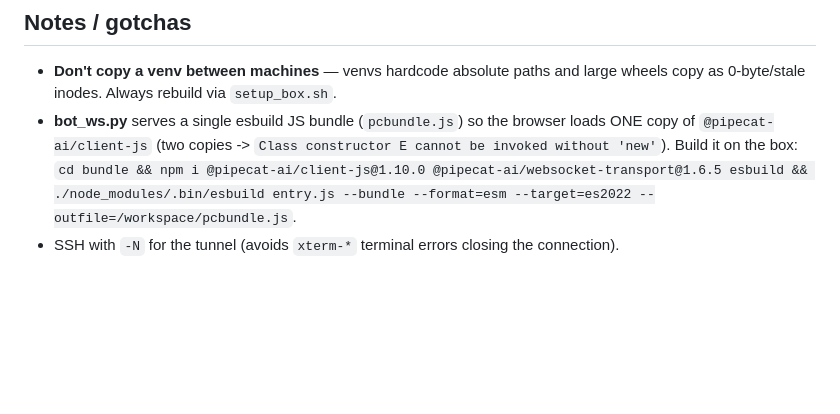
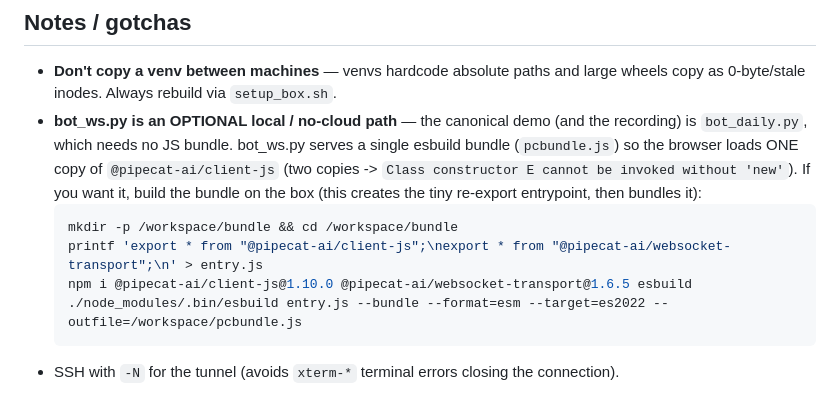
Before and after one commit to gauravlochab/qwen3-tts-megakernel, a Markdown page: SETUP.md, the part around the change. Rendered like a GitHub page; blank space fills up the shorter version.

````diff
--- a/SETUP.md
+++ b/SETUP.md
@@ -78,7 +78,15 @@ First run JIT-compiles the megakernel (1-3 min) + warms the vocoder.
 ## Notes / gotchas
 - **Don't copy a venv between machines** — venvs hardcode absolute paths and large wheels copy as
   0-byte/stale inodes. Always rebuild via `setup_box.sh`.
-- **bot_ws.py** serves a single esbuild JS bundle (`pcbundle.js`) so the browser loads ONE copy of
-  `@pipecat-ai/client-js` (two copies -> `Class constructor E cannot be invoked without 'new'`).
-  Build it on the box: `cd bundle && npm i @pipecat-ai/client-js@1.10.0 @pipecat-ai/websocket-transport@1.6.5 esbuild && ./node_modules/.bin/esbuild entry.js --bundle --format=esm --target=es2022 --outfile=/workspace/pcbundle.js`.
+- **bot_ws.py is an OPTIONAL local / no-cloud path** — the canonical demo (and the recording) is
+  `bot_daily.py`, which needs no JS bundle. bot_ws.py serves a single esbuild bundle (`pcbundle.js`) so
+  the browser loads ONE copy of `@pipecat-ai/client-js` (two copies -> `Class constructor E cannot be
+  invoked without 'new'`). If you want it, build the bundle on the box (this creates the tiny re-export
+  entrypoint, then bundles it):
+  ```bash
+  mkdir -p /workspace/bundle && cd /workspace/bundle
+  printf 'export * from "@pipecat-ai/client-js";\nexport * from "@pipecat-ai/websocket-transport";\n' > entry.js
+  npm i @pipecat-ai/client-js@1.10.0 @pipecat-ai/websocket-transport@1.6.5 esbuild
+  ./node_modules/.bin/esbuild entry.js --bundle --format=esm --target=es2022 --outfile=/workspace/pcbundle.js
+  ```
 - SSH with `-N` for the tunnel (avoids `xterm-*` terminal errors closing the connection).
````
Also changed, not shown: README.md (+3 -3 lines), bench/results.md (+3 -1 lines).
